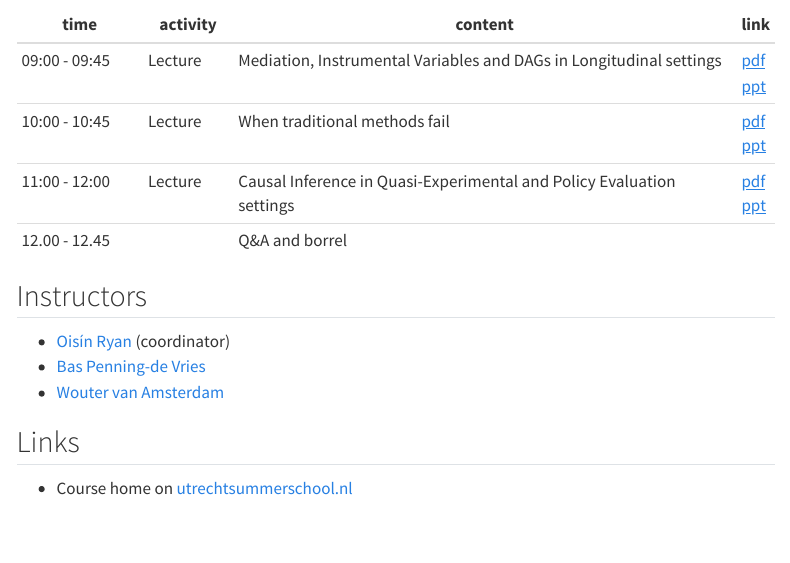
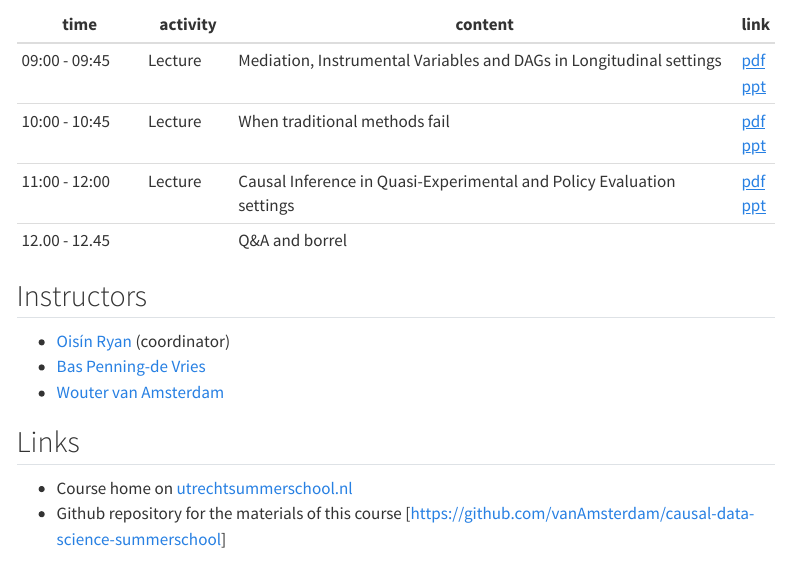
Before and after one commit to vanAmsterdam/causal-data-science-summerschool, a Quarto document (index.qmd): the page in a window 1100 px wide, from 1930 px down. Rendered offline with R 4.5, knitr and Pandoc in place of Quarto, with nearby package versions; menus at the side of the page are left out.

Commit message:
add link to github

```diff
--- a/index.qmd
+++ b/index.qmd
@@ -80,6 +80,7 @@ Please fill in the participante evaluation form [here](https://forms.gle/k8aUfkY
 ## Links
 
 - Course home on [utrechtsummerschool.nl](https://utrechtsummerschool.nl/courses/healthcare/introduction-to-causal-inference-and-causal-data-science)
+- Github repository for the materials of this course [https://github.com/vanAmsterdam/causal-data-science-summerschool]
 
 ## License & disclaimer
 
```
